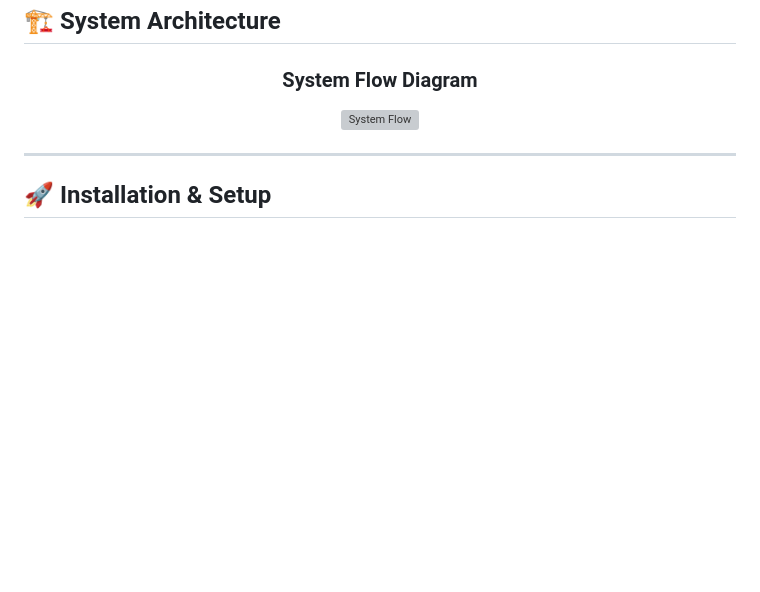
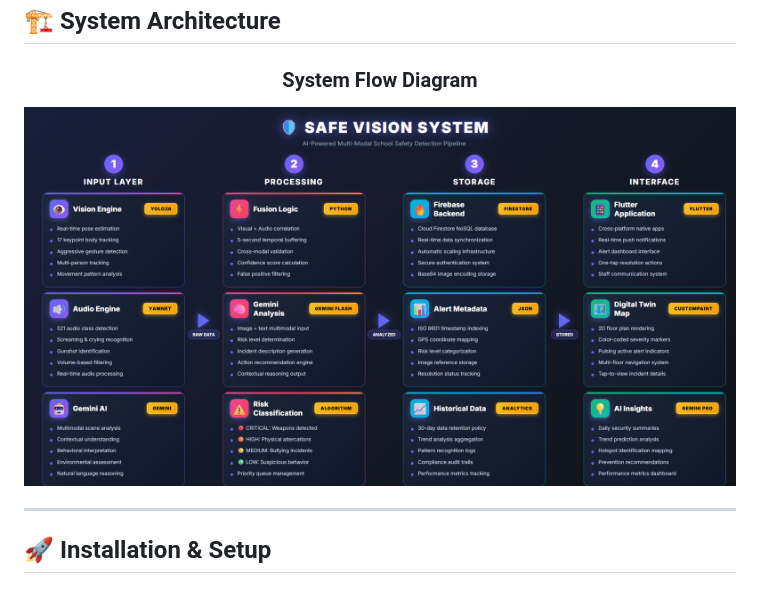
Before and after one commit to KLC0317/Kitahack2026-Main, a Markdown page: README.md, the part around the change. Drawn GitHub-style; blank space fills up the shorter version; grey boxes are pictures that could not be loaded.

Commit message:
Modified readme.md for system flow diagram image file directory.

```diff
--- a/README.md
+++ b/README.md
@@ -289,7 +289,7 @@ Collections (deque) → Circular buffers for temporal analysis
 
 ### System Flow Diagram
 
-<img src="./assets/images/system-flow.png" alt="System Flow" width="100%" style="max-width: 1400px; height: auto; margin: 30px 0; border: 2px solid #ddd; border-radius: 10px; box-shadow: 0 4px 6px rgba(0,0,0,0.1);">
+<img src="./safe_vision/assets/images/system-flow.png" alt="System Flow" width="100%" style="max-width: 1400px; height: auto; margin: 30px 0; border: 2px solid #ddd; border-radius: 10px; box-shadow: 0 4px 6px rgba(0,0,0,0.1);">
 
 </div>
 
```
